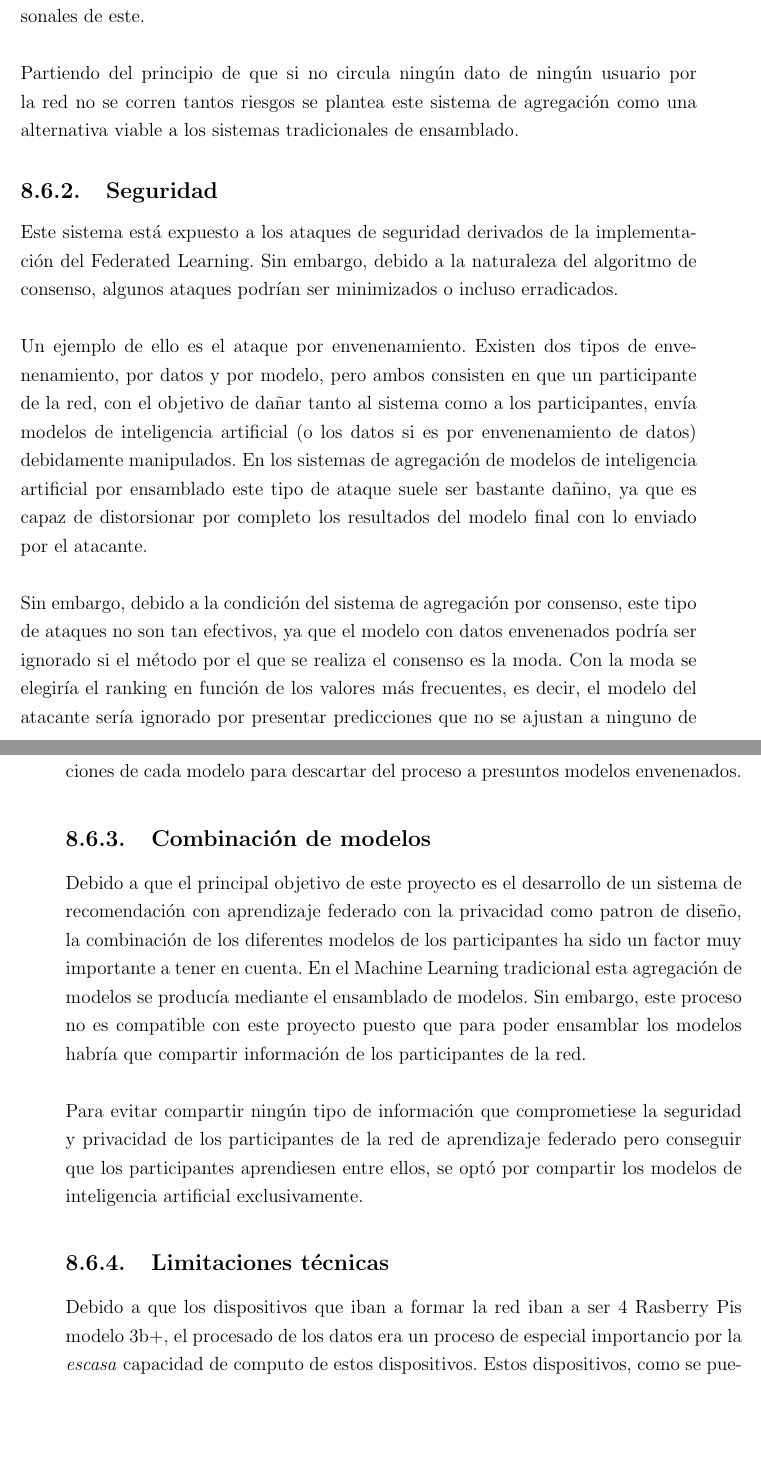
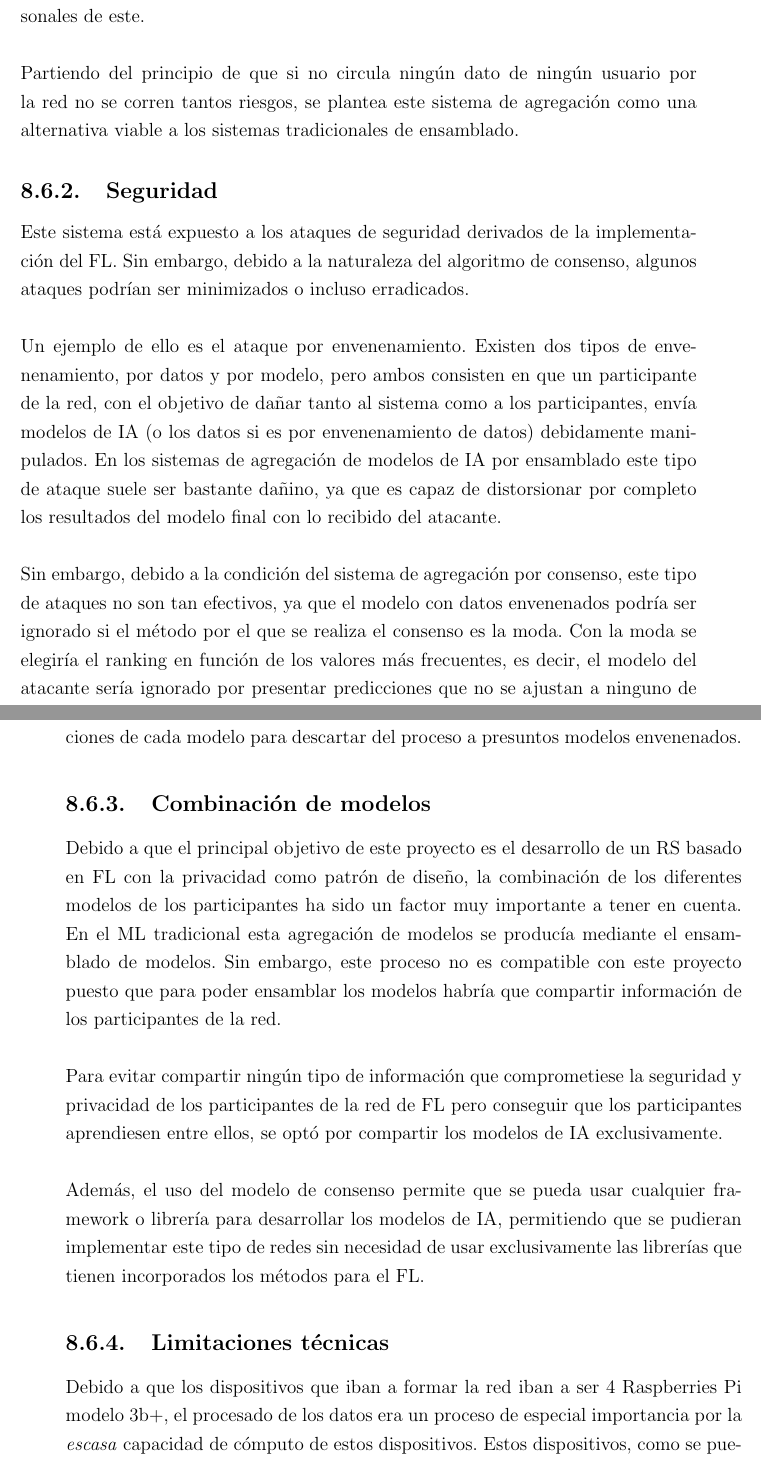
Before and after one commit to Ibaii99/PFG_MEMORIA, a LaTeX book (MAIN.tex, which reads Capitulos/8.6.Consideraciones.tex): two parts of pages 108 and 109 of 134, joined at a grey line, cut so that both start at the same text, the shorter picture padded with empty space. Compiled offline with pdfLaTeX; an older LaTeX class or package is replaced by its successor.

Commit message:
fix(): repasado

```diff
--- a/Capitulos/8.6.Consideraciones.tex
+++ b/Capitulos/8.6.Consideraciones.tex
@@ -3,22 +3,24 @@ En este capitulo se describirán tanto las causas que han llevado a adoptar la p
 \subsection{Privacidad}
-Con el objetivo de no vulnerar la privacidad de los datos, la agregación de los modelos será realiza por consenso sobre usuarios sintéticos. De esta forma, se evitan problemas derivados del robo de datos y las consecuencias tanto legales como personales de este.
+Con el objetivo de no vulnerar la privacidad de los datos, la agregación de los modelos será realizada por consenso sobre usuarios sintéticos. De esta forma, se evitan problemas derivados del robo de datos y las consecuencias tanto legales como personales de este.
 \\ \\
-Partiendo del principio de que si no circula ningún dato de ningún usuario por la red no se corren tantos riesgos se plantea este sistema de agregación como una alternativa viable a los sistemas tradicionales de ensamblado.
+Partiendo del principio de que si no circula ningún dato de ningún usuario por la red no se corren tantos riesgos, se plantea este sistema de agregación como una alternativa viable a los sistemas tradicionales de ensamblado.
 
 \subsection{Seguridad}
-Este sistema está expuesto a los ataques de seguridad derivados de la implementación del Federated Learning. Sin embargo, debido a la naturaleza del algoritmo de consenso, algunos ataques podrían ser minimizados o incluso erradicados.
+Este sistema está expuesto a los ataques de seguridad derivados de la implementación del FL. Sin embargo, debido a la naturaleza del algoritmo de consenso, algunos ataques podrían ser minimizados o incluso erradicados.
 \\ \\
-Un ejemplo de ello es el ataque por envenenamiento. Existen dos tipos de envenenamiento, por datos y por modelo, pero ambos consisten en que un participante de la red, con el objetivo de dañar tanto al sistema como a los participantes, envía modelos de inteligencia artificial (o los datos si es por envenenamiento de datos) debidamente manipulados. En los sistemas de agregación de modelos de inteligencia artificial por ensamblado este tipo de ataque suele ser bastante dañino, ya que es capaz de distorsionar por completo los resultados del modelo final con lo enviado por el atacante.
+Un ejemplo de ello es el ataque por envenenamiento. Existen dos tipos de envenenamiento, por datos y por modelo, pero ambos consisten en que un participante de la red, con el objetivo de dañar tanto al sistema como a los participantes, envía modelos de IA (o los datos si es por envenenamiento de datos) debidamente manipulados. En los sistemas de agregación de modelos de IA por ensamblado este tipo de ataque suele ser bastante dañino, ya que es capaz de distorsionar por completo los resultados del modelo final con lo recibido del atacante.
 \\ \\
 Sin embargo, debido a la condición del sistema de agregación por consenso, este tipo de ataques no son tan efectivos, ya que el modelo con datos envenenados podría ser ignorado si el método por el que se realiza el consenso es la moda. Con la moda se elegiría el ranking en función de los valores más frecuentes, es decir, el modelo del atacante sería ignorado por presentar predicciones que no se ajustan a ninguno de los demás participantes.
 \\ \\
 Cabe destacar que con el objetivo de detectar ataques y encontrar posibles modelos maliciosos se podrían descartar del proceso todos aquellos modelos que presenten unas predicciones totalmente diferentes. Se podría analizar la varianza de las predicciones de cada modelo para descartar del proceso a presuntos modelos envenenados.
 
 \subsection{Combinación de modelos}
-Debido a que el principal objetivo de este proyecto es el desarrollo de un sistema de recomendación con aprendizaje federado con la privacidad como patron de diseño, la combinación de los diferentes modelos de los participantes ha sido un factor muy importante a tener en cuenta. En el Machine Learning tradicional esta agregación de modelos se producía mediante el ensamblado de modelos. Sin embargo, este proceso no es compatible con este proyecto puesto que para poder ensamblar los modelos habría que compartir información de los participantes de la red.
+Debido a que el principal objetivo de este proyecto es el desarrollo de un RS basado en FL con la privacidad como patrón de diseño, la combinación de los diferentes modelos de los participantes ha sido un factor muy importante a tener en cuenta. En el ML tradicional esta agregación de modelos se producía mediante el ensamblado de modelos. Sin embargo, este proceso no es compatible con este proyecto puesto que para poder ensamblar los modelos habría que compartir información de los participantes de la red.
 \\ \\
-Para evitar compartir ningún tipo de información que comprometiese la seguridad y privacidad de los participantes de la red de aprendizaje federado pero conseguir que los participantes aprendiesen entre ellos, se optó por compartir los modelos de inteligencia artificial exclusivamente.
+Para evitar compartir ningún tipo de información que comprometiese la seguridad y privacidad de los participantes de la red de FL pero conseguir que los participantes aprendiesen entre ellos, se optó por compartir los modelos de IA exclusivamente.
+\\\\
+Además, el uso del modelo de consenso permite que se pueda usar cualquier framework o librería para desarrollar los modelos de IA, permitiendo que se pudieran implementar este tipo de redes sin necesidad de usar exclusivamente las librerías que tienen incorporados los métodos para el FL.
 
 \subsection{Limitaciones técnicas}
-Debido a que los dispositivos que iban a formar la red iban a ser 4 Rasberry Pis modelo 3b+, el procesado de los datos era un proceso de especial importancio por la \textit{escasa} capacidad de computo de estos dispositivos. Estos dispositivos, como se puede ver en el capítulo de especificación del diseño, son dispositivos que tienen cuatro núcleos y 1.4GHz de frecuencia, lo que comparado con un ordenador de sobremesa actual supone una gran diferencia de potencia de cálculo.
+Debido a que los dispositivos que iban a formar la red iban a ser 4 Raspberries Pi modelo 3b+, el procesado de los datos era un proceso de especial importancia por la \textit{escasa} capacidad de cómputo de estos dispositivos. Estos dispositivos, como se puede ver en el capítulo de especificación del diseño, son dispositivos que tienen cuatro núcleos y 1.4GHz de frecuencia, lo que comparado con un ordenador de sobremesa actual supone una gran diferencia de potencia de cálculo.
 \\ \\
```
Also changed, not shown: Capitulos/8.6.Consideraciones.tex (4 more changed lines).
